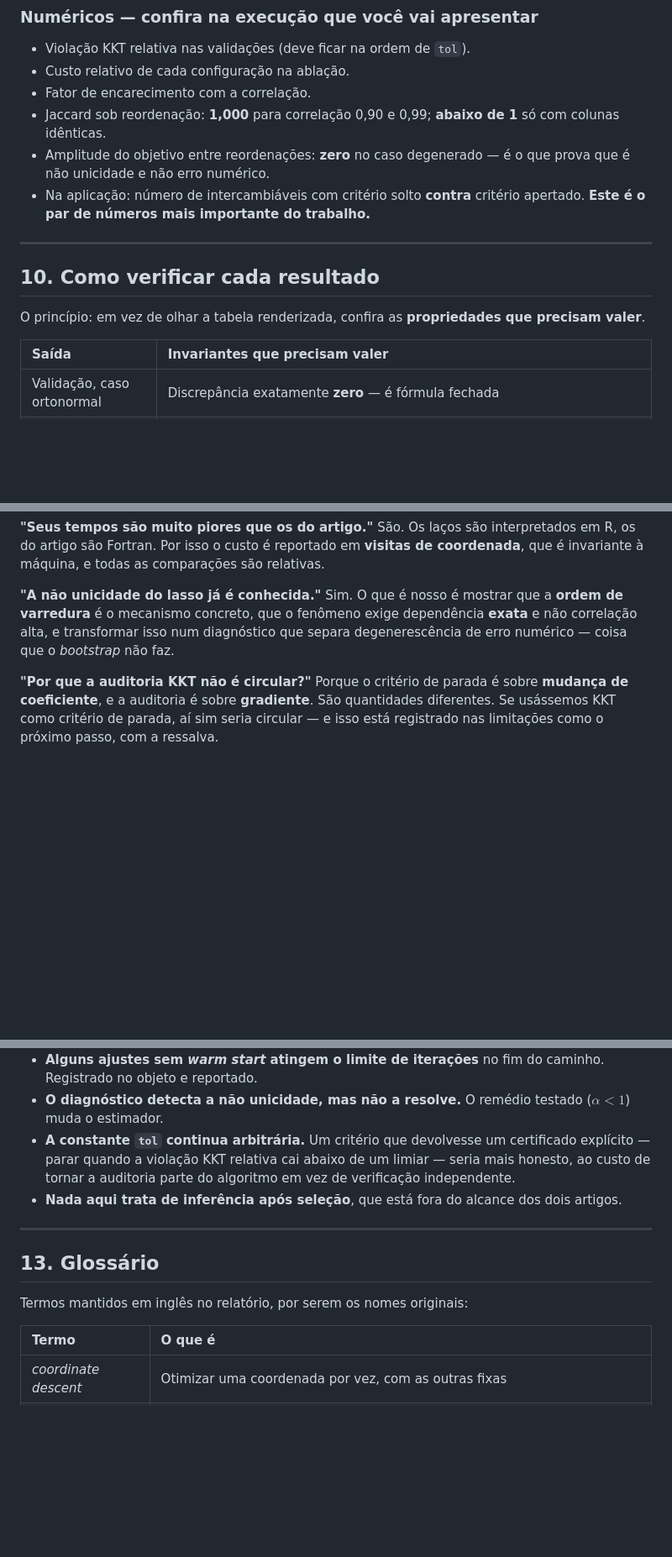
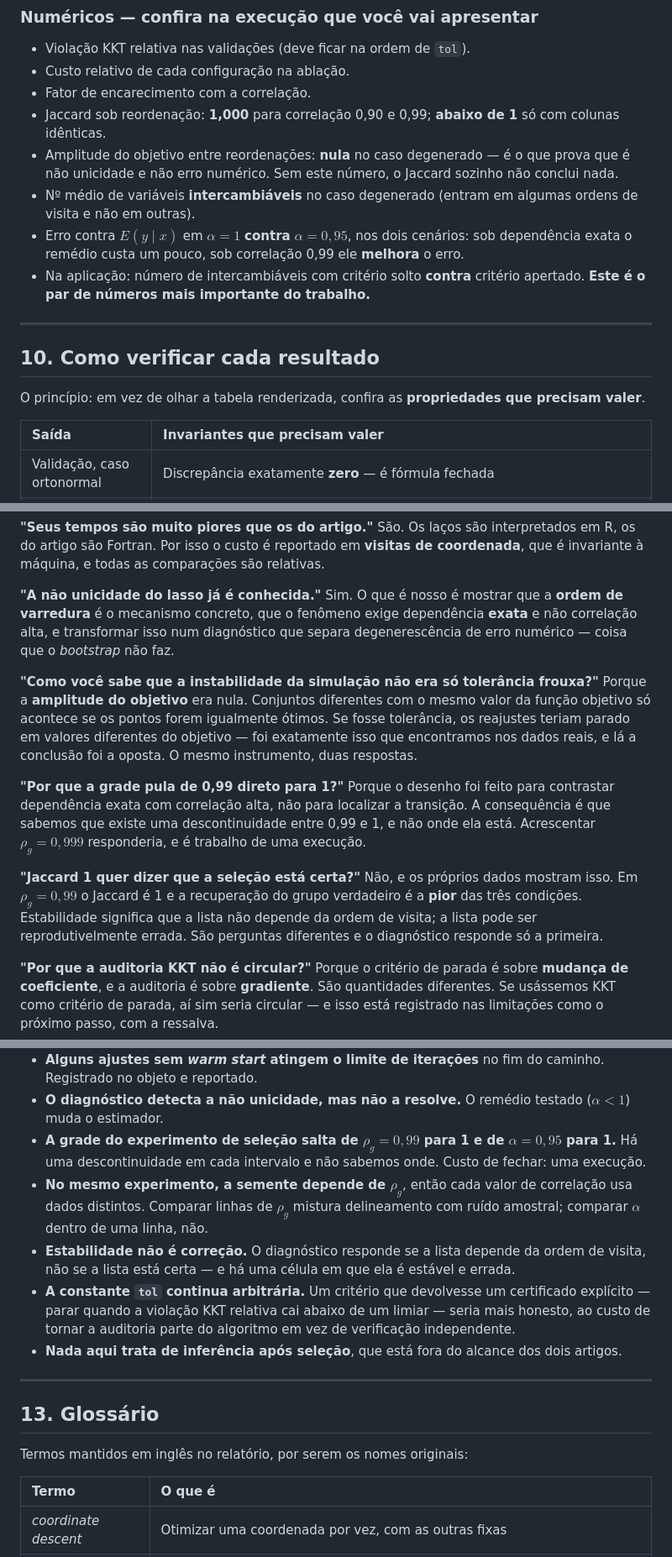
Before and after one commit to luizsouzars/EstComp_Coordinate-Descent, a Markdown page: Guia_Trabalho.md, 3 parts joined by grey strips. Shown at 84% size. Rendered like a GitHub page; blank space fills up the shorter version.

```diff
--- a/Guia_Trabalho.md
+++ b/Guia_Trabalho.md
@@ -584,8 +619,14 @@ são **numéricos** (mudam com semente e delineamento).
 - Fator de encarecimento com a correlação.
 - Jaccard sob reordenação: **1,000** para correlação 0,90 e 0,99; **abaixo de 1**
   só com colunas idênticas.
-- Amplitude do objetivo entre reordenações: **zero** no caso degenerado — é o que
-  prova que é não unicidade e não erro numérico.
+- Amplitude do objetivo entre reordenações: **nula** no caso degenerado — é o que
+  prova que é não unicidade e não erro numérico. Sem este número, o Jaccard
+  sozinho não conclui nada.
+- Nº médio de variáveis **intercambiáveis** no caso degenerado (entram em algumas
+  ordens de visita e não em outras).
+- Erro contra $E(y\mid x)$ em $\alpha=1$ **contra** $\alpha=0{,}95$, nos dois
+  cenários: sob dependência exata o remédio custa um pouco, sob correlação 0,99
+  ele **melhora** o erro.
 - Na aplicação: número de intercambiáveis com critério solto **contra** critério
   apertado. **Este é o par de números mais importante do trabalho.**
 
@@ -597,7 +638,7 @@ O princípio: em vez de olhar a tabela renderizada, confira as **propriedades qu
 precisam valer**.
 
 | Saída | Invariantes que precisam valer |
-|:--|:--|
+| :-- | :-- |
 | Validação, caso ortonormal | Discrepância exatamente **zero** — é fórmula fechada |
 | Validação, KKT | Violação relativa da ordem de `tol`. Um erro de implementação daria ordem 1 |
 | Contraste com 1996 | Nenhuma linha do ridge iterado com objetivo **abaixo** do ótimo de referência; nº de não nulos **cresce** quando o limiar diminui; distância ao ótimo **não** vai a zero quando $\epsilon\to0$ |
@@ -644,6 +686,27 @@ que o fenômeno exige dependência **exata** e não correlação alta, e transfo
 isso num diagnóstico que separa degenerescência de erro numérico — coisa que o
 *bootstrap* não faz.
 
+**"Como você sabe que a instabilidade da simulação não era só tolerância
+frouxa?"**
+Porque a **amplitude do objetivo** era nula. Conjuntos diferentes com o mesmo
+valor da função objetivo só acontece se os pontos forem igualmente ótimos. Se
+fosse tolerância, os reajustes teriam parado em valores diferentes do objetivo —
+foi exatamente isso que encontramos nos dados reais, e lá a conclusão foi a
+oposta. O mesmo instrumento, duas respostas.
+
+**"Por que a grade pula de 0,99 direto para 1?"**
+Porque o desenho foi feito para contrastar dependência exata com correlação alta,
+não para localizar a transição. A consequência é que sabemos que existe uma
+descontinuidade entre 0,99 e 1, e não onde ela está. Acrescentar $\rho_g=0{,}999$
+responderia, e é trabalho de uma execução.
+
+**"Jaccard 1 quer dizer que a seleção está certa?"**
+Não, e os próprios dados mostram isso. Em $\rho_g=0{,}99$ o Jaccard é 1 e a
+recuperação do grupo verdadeiro é a **pior** das três condições. Estabilidade
+significa que a lista não depende da ordem de visita; a lista pode ser
+reprodutivelmente errada. São perguntas diferentes e o diagnóstico responde só a
+primeira.
+
 **"Por que a auditoria KKT não é circular?"**
 Porque o critério de parada é sobre **mudança de coeficiente**, e a auditoria é
 sobre **gradiente**. São quantidades diferentes. Se usássemos KKT como critério de
@@ -677,6 +740,15 @@ Diga você antes que perguntem:
   caminho. Registrado no objeto e reportado.
 - **O diagnóstico detecta a não unicidade, mas não a resolve.** O remédio testado
   ($\alpha<1$) muda o estimador.
+- **A grade do experimento de seleção salta de $\rho_g=0{,}99$ para 1 e de
+  $\alpha=0{,}95$ para 1.** Há uma descontinuidade em cada intervalo e não
+  sabemos onde. Custo de fechar: uma execução.
+- **No mesmo experimento, a semente depende de $\rho_g$**, então cada valor de
+  correlação usa dados distintos. Comparar linhas de $\rho_g$ mistura
+  delineamento com ruído amostral; comparar $\alpha$ dentro de uma linha, não.
+- **Estabilidade não é correção.** O diagnóstico responde se a lista depende da
+  ordem de visita, não se a lista está certa — e há uma célula em que ela é
+  estável e errada.
 - **A constante `tol` continua arbitrária.** Um critério que devolvesse um
   certificado explícito — parar quando a violação KKT relativa cai abaixo de um
   limiar — seria mais honesto, ao custo de tornar a auditoria parte do algoritmo
@@ -691,7 +763,7 @@ Diga você antes que perguntem:
 Termos mantidos em inglês no relatório, por serem os nomes originais:
 
 | Termo | O que é |
-|:--|:--|
+| :-- | :-- |
 | *coordinate descent* | Otimizar uma coordenada por vez, com as outras fixas |
 | *regularization path* | A sequência de soluções para uma grade decrescente de $\lambda$ |
 | *warm start* | Iniciar cada problema na solução do $\lambda$ anterior |
```
Also changed, not shown: other parts of Guia_Trabalho.md (+55 -14 lines).
